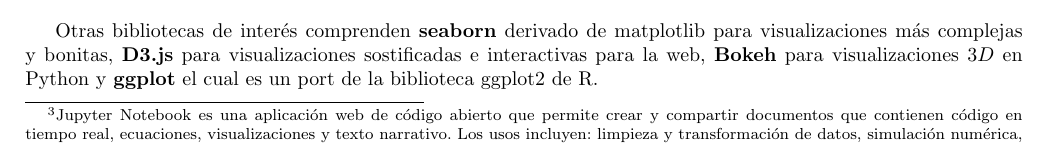
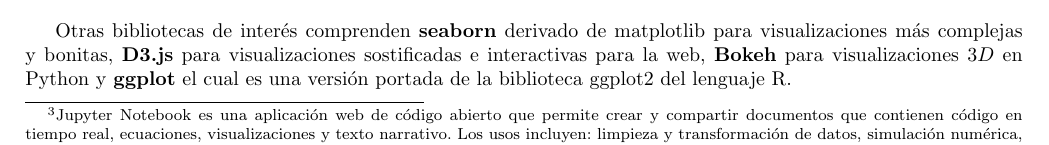
Before and after one commit to tobiasbriones/cp-unah-mm700-agricultural-soil-sampling-for-data-analysis, a LaTeX document (blueprint/framework.tex): part of page 13 of 17, cut so that both start at the same text. Compiled offline with pdfLaTeX.

Commit message:
Enhance sentence

```diff
--- a/blueprint/framework.tex
+++ b/blueprint/framework.tex
@@ -607,7 +607,7 @@
 
 \bigbreak
 
-Otras bibliotecas de interés comprenden \textbf{seaborn} derivado de matplotlib para visualizaciones más complejas y bonitas, \textbf{D3.js} para visualizaciones sostificadas e interactivas para la web, \textbf{Bokeh} para visualizaciones $3D$ en Python y \textbf{ggplot} el cual es un port de la biblioteca ggplot2 de R.
+Otras bibliotecas de interés comprenden \textbf{seaborn} derivado de matplotlib para visualizaciones más complejas y bonitas, \textbf{D3.js} para visualizaciones sostificadas e interactivas para la web, \textbf{Bokeh} para visualizaciones $3D$ en Python y \textbf{ggplot} el cual es una versión portada de la biblioteca ggplot2 del lenguaje R.
 
 \subsection{Estadística}
 
```
